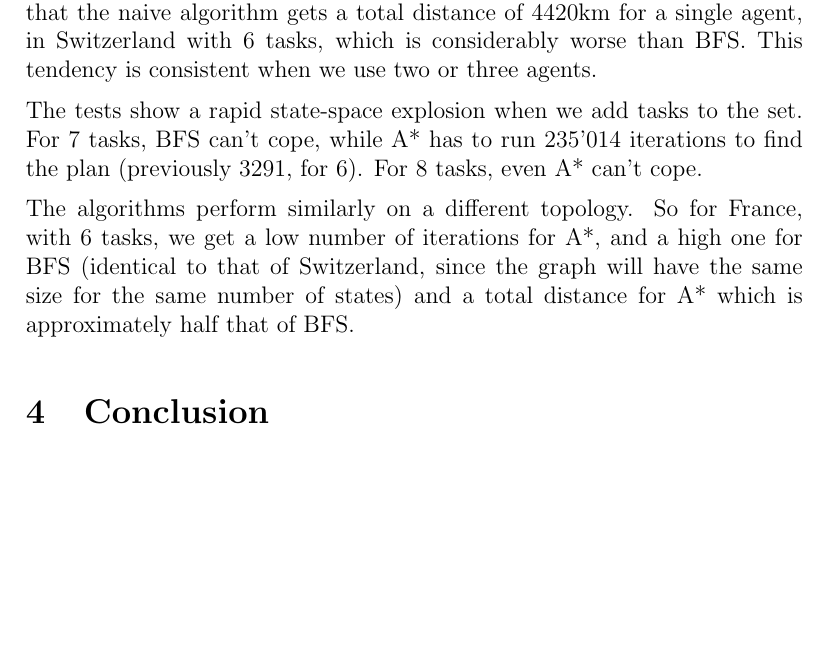
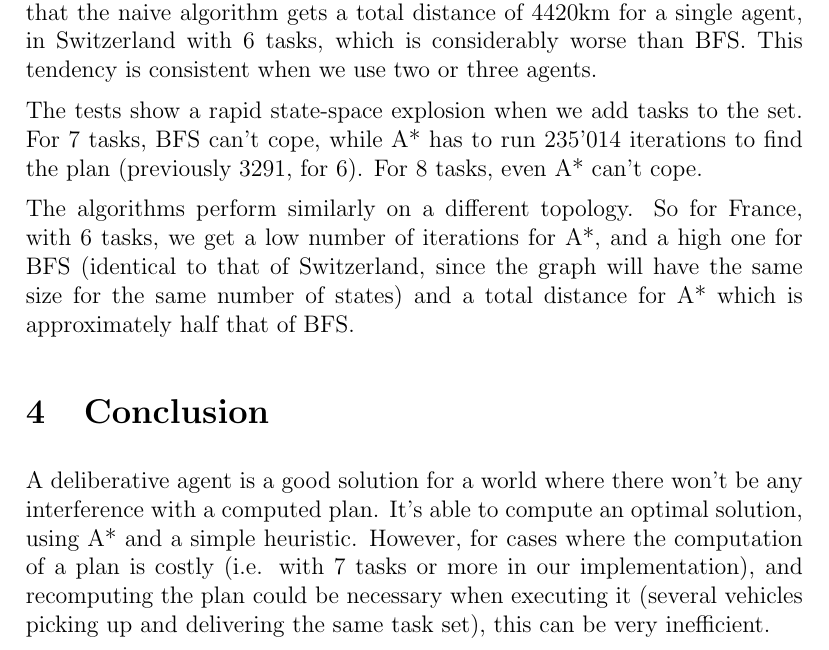
Before and after one commit to paeby/deliberative-agent-PDP, a LaTeX document (Report/Deliberative.tex): part of page 3 of 3, cut so that both start at the same text, the shorter picture padded with empty space. Compiled offline with pdfLaTeX.

Commit message:
Report conclusion, first draft

```diff
--- a/Report/Deliberative.tex
+++ b/Report/Deliberative.tex
@@ -63,6 +63,6 @@ The tests show a rapid state-space explosion when we add tasks to the set. For 7
 The algorithms perform similarly on a different topology. So for France, with 6 tasks, we get a low number of iterations for A*, and a high one for BFS (identical to that of Switzerland, since the graph will have the same size for the same number of states) and a total distance for A* which is approximately half that of BFS.
 
 \section{Conclusion}
-
+A deliberative agent is a good solution for a world where there won't be any interference with a computed plan. It's able to compute an optimal solution, using A* and a simple heuristic. However, for cases where the computation of a plan is costly (i.e. with 7 tasks or more in our implementation), and recomputing the plan could be necessary when executing it (several vehicles picking up and delivering the same task set), this can be very inefficient.
 
 \end{document}
```
